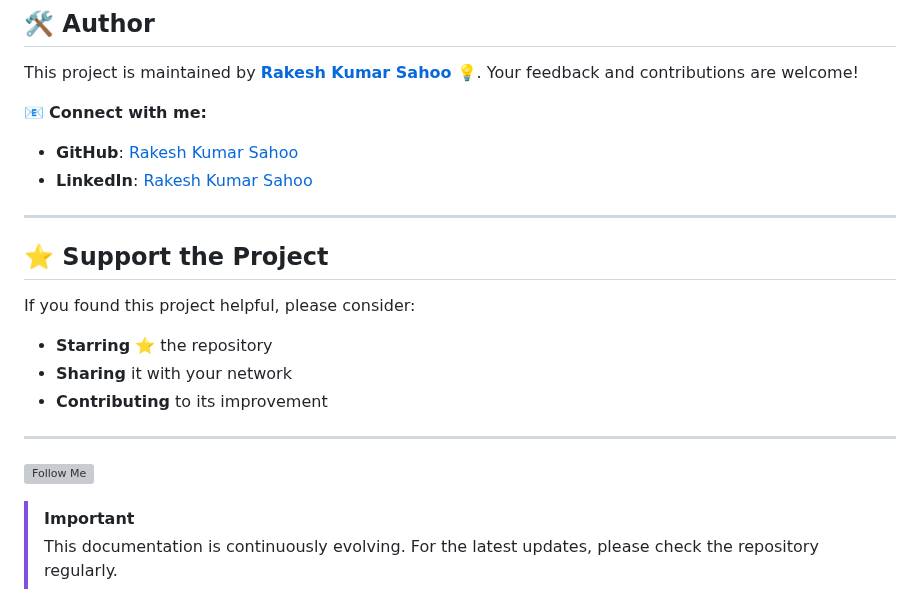
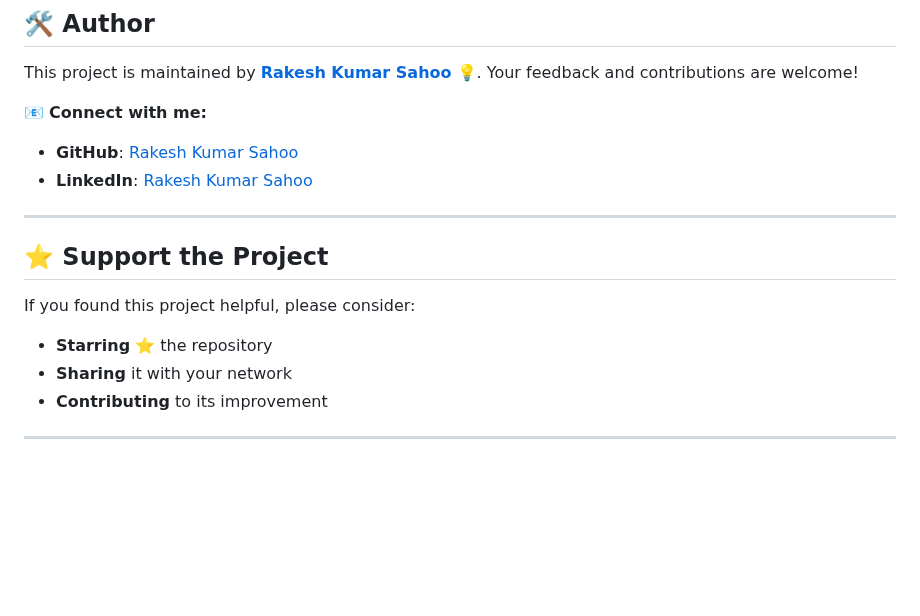
Before and after one commit to therakeshkumarr/DevOps-Projects, a Markdown page: Devops-Project-01/README.md, the part around one of its changes. Drawn GitHub-style; blank space fills up the shorter version; grey boxes are pictures that could not be loaded.

```diff
--- a/Devops-Project-01/README.md
+++ b/Devops-Project-01/README.md
@@ -536,7 +536,3 @@ If you found this project helpful, please consider:
 - **Contributing** to its improvement
 
 ---
-![Follow Me](https://imgur.com/2j7GSPs.png)
-
-> [!Important]
-> This documentation is continuously evolving. For the latest updates, please check the repository regularly.
```
Also changed, not shown: other parts of Devops-Project-01/README.md (+1 -1 lines).
